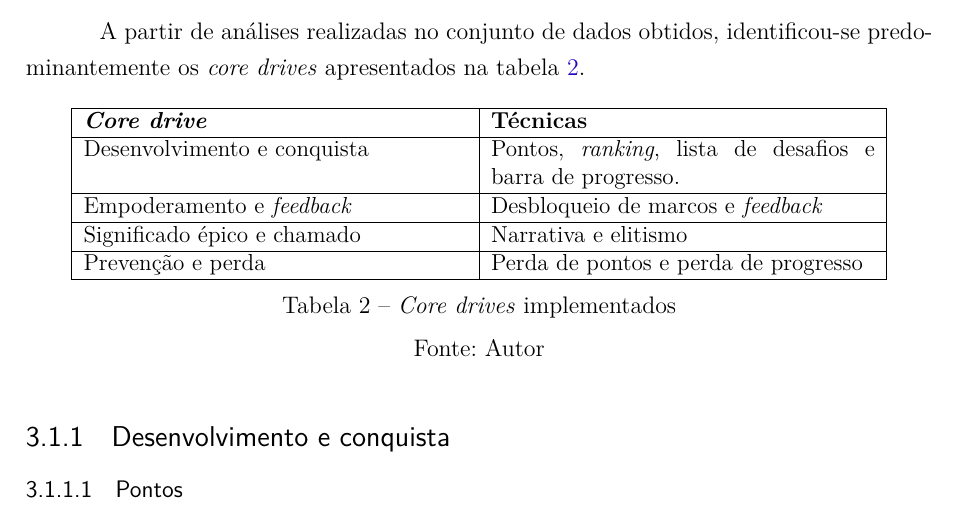
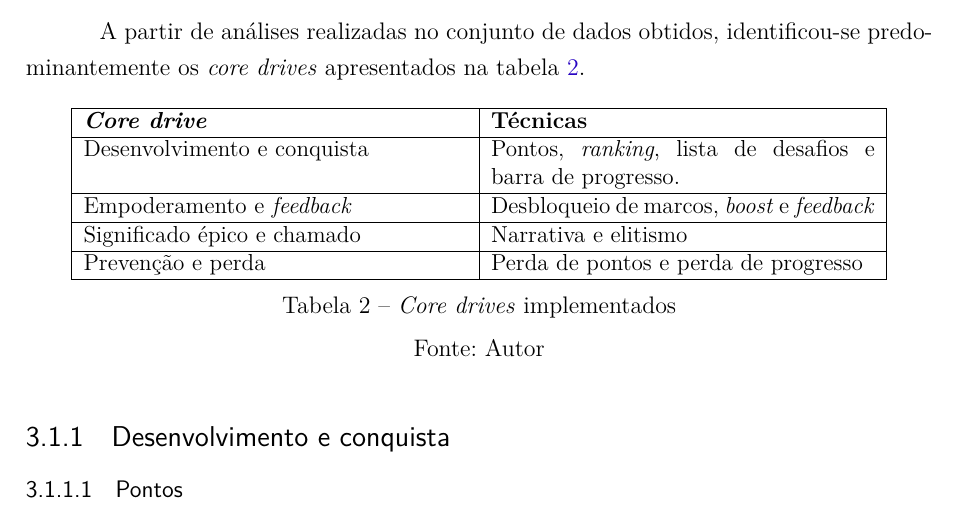
Before and after one commit to Eduardojvr/tcc2Escrita, a LaTeX thesis (tcc.tex, which reads editaveis/elementosdotexto.tex): part of page 36 of 66, cut so that both start at the same text. Compiled offline with pdfLaTeX.

Commit message:
Update tcc

```diff
--- a/editaveis/elementosdotexto.tex
+++ b/editaveis/elementosdotexto.tex
@@ -625,7 +625,7 @@ em jogos que mais atraem os alunos/jogadores.
 		\hline
 		\textbf{\textit{Core drive}} & \textbf{Técnicas} \\ \hline
 		Desenvolvimento e conquista & Pontos, \textit{ranking}, lista de desafios e barra de progresso.  \\ \hline
-		Empoderamento e \textit{feedback} & Desbloqueio de marcos e \textit{feedback} \\ \hline
+		Empoderamento e \textit{feedback} & Desbloqueio de marcos, \textit{boost} e \textit{feedback} \\ \hline
 		Significado épico e chamado &  Narrativa e elitismo\\ \hline
 		Prevenção e perda & Perda de pontos e perda de progresso \\ \hline
 		\end{tabular}%
```
Also changed, not shown: 4 other files.
